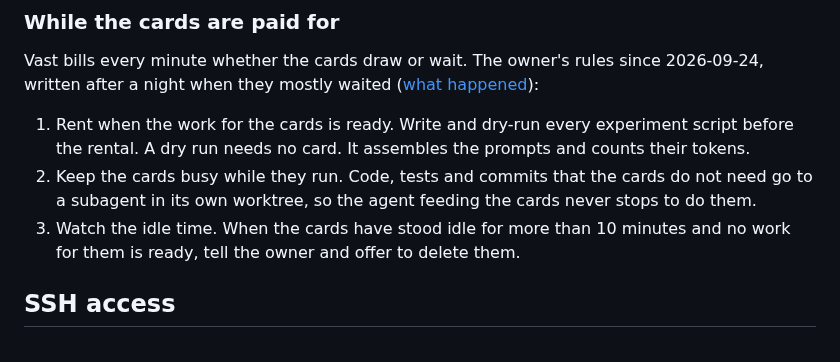
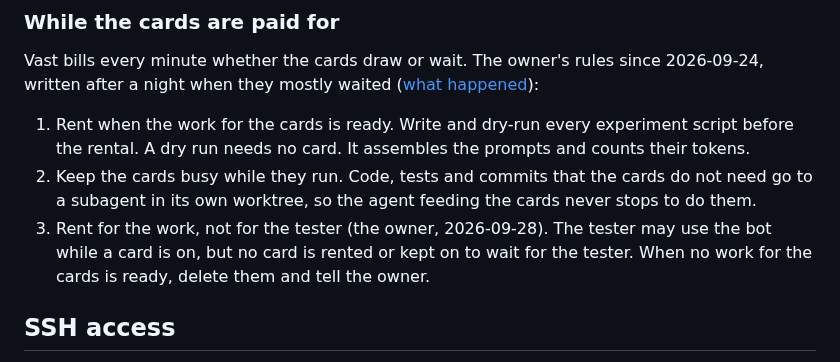
Before and after one commit to jointsome0-lgtm/simple-story-chat, a Markdown page: docs/gpu.md, the part around the change. Drawn GitHub-style.

Commit message:
Write down the owner's rule of 2026-09-28 for rented cards: rent for the work, not for the tester. The tester may use the bot while a card is on, but no card is rented or kept on to wait for the tester, and the cards are deleted once no work for them is ready. It replaces the rule that an idle card was only offered for deletion after 10 minutes.
Co-Authored-By: Claude Opus 5.5 <noreply@anthropic.com>
Claude-Session: https://claude.ai/code/session_011Z8fAUtDxZeb4j9HQjMrdN

```diff
--- a/docs/gpu.md
+++ b/docs/gpu.md
@@ -45,7 +45,7 @@ Vast bills every minute whether the cards draw or wait. The owner's rules since
 
 1. Rent when the work for the cards is ready. Write and dry-run every experiment script before the rental. A dry run needs no card. It assembles the prompts and counts their tokens.
 2. Keep the cards busy while they run. Code, tests and commits that the cards do not need go to a subagent in its own worktree, so the agent feeding the cards never stops to do them.
-3. Watch the idle time. When the cards have stood idle for more than 10 minutes and no work for them is ready, tell the owner and offer to delete them.
+3. Rent for the work, not for the tester (the owner, 2026-09-28). The tester may use the bot while a card is on, but no card is rented or kept on to wait for the tester. When no work for the cards is ready, delete them and tell the owner.
 
 ## SSH access
 
```
